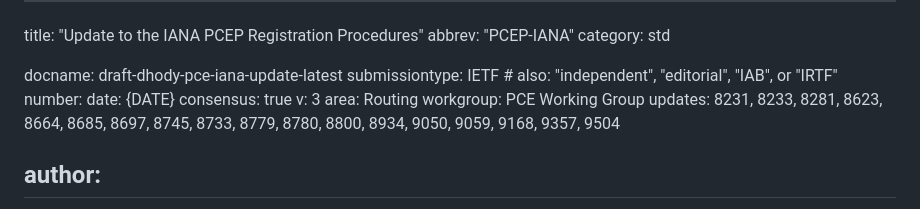
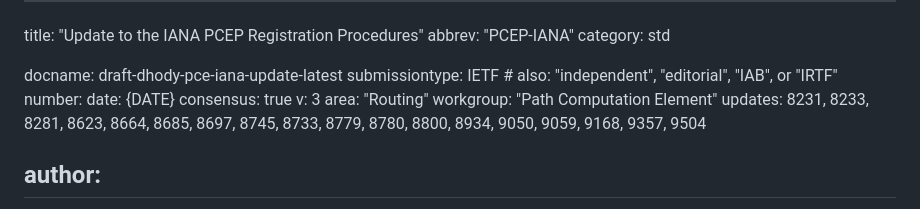
Before and after one commit to dhruvdhody/draft-dhody-pce-iana-update, a Markdown page: draft-dhody-pce-iana-update.md, the part around the change. GitHub-like rendering.

Commit message:
Automatic update of venue information

```diff
--- a/draft-dhody-pce-iana-update.md
+++ b/draft-dhody-pce-iana-update.md
@@ -9,8 +9,8 @@ number:
 date: {DATE}
 consensus: true
 v: 3
-area: Routing
-workgroup: PCE Working Group
+area: "Routing"
+workgroup: "Path Computation Element"
 updates: 8231, 8233, 8281, 8623, 8664, 8685, 8697, 8745, 8733, 8779, 8780, 8800, 8934, 9050, 9059, 9168, 9357, 9504
 
 author:
```
